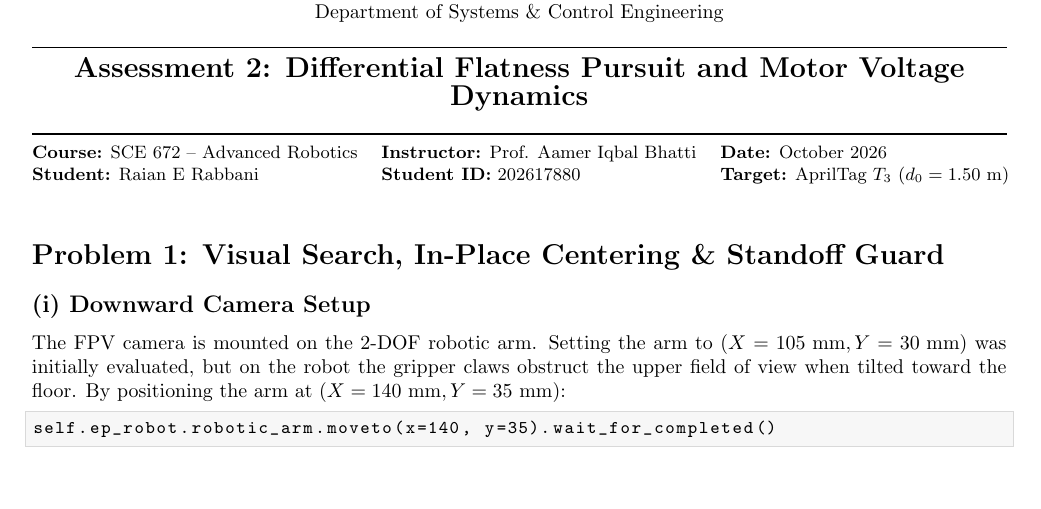
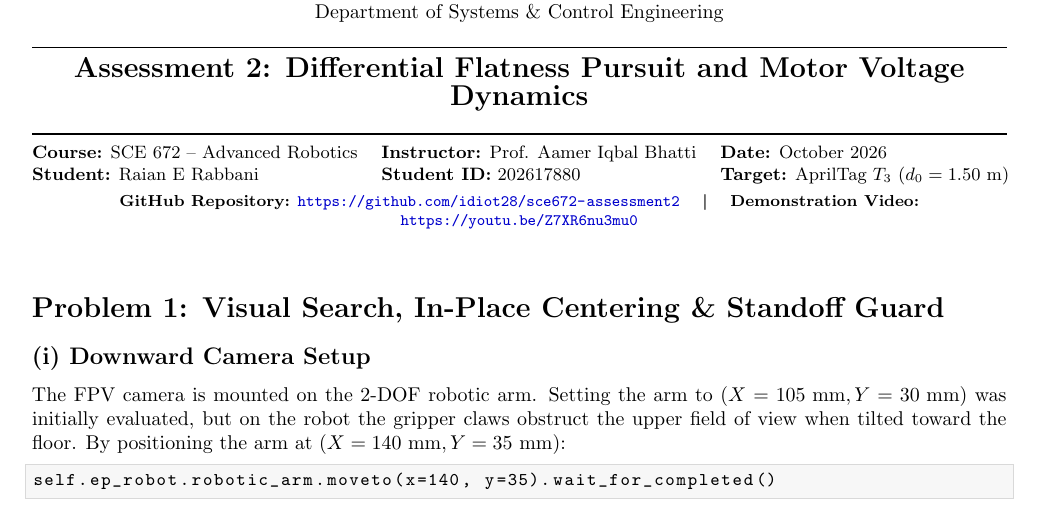
Before and after one commit to idiot28/sce672-assessment2, a LaTeX document (report.tex): part of page 1 of 4, cut so that both start at the same text, the shorter picture padded with empty space. Compiled offline with pdfLaTeX.

Commit message:
Add GitHub repository and video demonstration URLs to report

```diff
--- a/report.tex
+++ b/report.tex
@@ -9,6 +9,7 @@
 \usepackage{fancyhdr}
 \usepackage{enumitem}
 \usepackage[hypcap=false]{caption}
+\usepackage[colorlinks=true,linkcolor=black,citecolor=black,urlcolor=blue!80!black]{hyperref}
 
 \lstset{
     basicstyle=\ttfamily\small,
@@ -40,7 +41,10 @@
     \begin{tabular*}{\textwidth}{@{\extracolsep{\fill}}lll}
         \textbf{Course:} SCE 672 -- Advanced Robotics & \textbf{Instructor:} Prof. Aamer Iqbal Bhatti & \textbf{Date:} October 2026 \\
         \textbf{Student:} Raian E Rabbani & \textbf{Student ID:} 202617880 & \textbf{Target:} AprilTag $T_3$ ($d_0 = 1.50$~m)
-    \end{tabular*}
+    \end{tabular*}\\[0.10cm]
+    \footnotesize
+    \textbf{GitHub Repository:} \href{https://github.com/idiot28/sce672-assessment2}{\url{https://github.com/idiot28/sce672-assessment2}} \quad $\boldsymbol{\mid}$ \quad
+    \textbf{Demonstration Video:} \href{https://youtu.be/Z7XR6nu3mu0?si=uz1j3nOYoMPpDBvn}{\url{https://youtu.be/Z7XR6nu3mu0}}
 \end{center}
 \vspace{0.1cm}
 
```
Also changed, not shown: Raian_SCE672_Assessment2.pdf, report.pdf, 1 other file.
